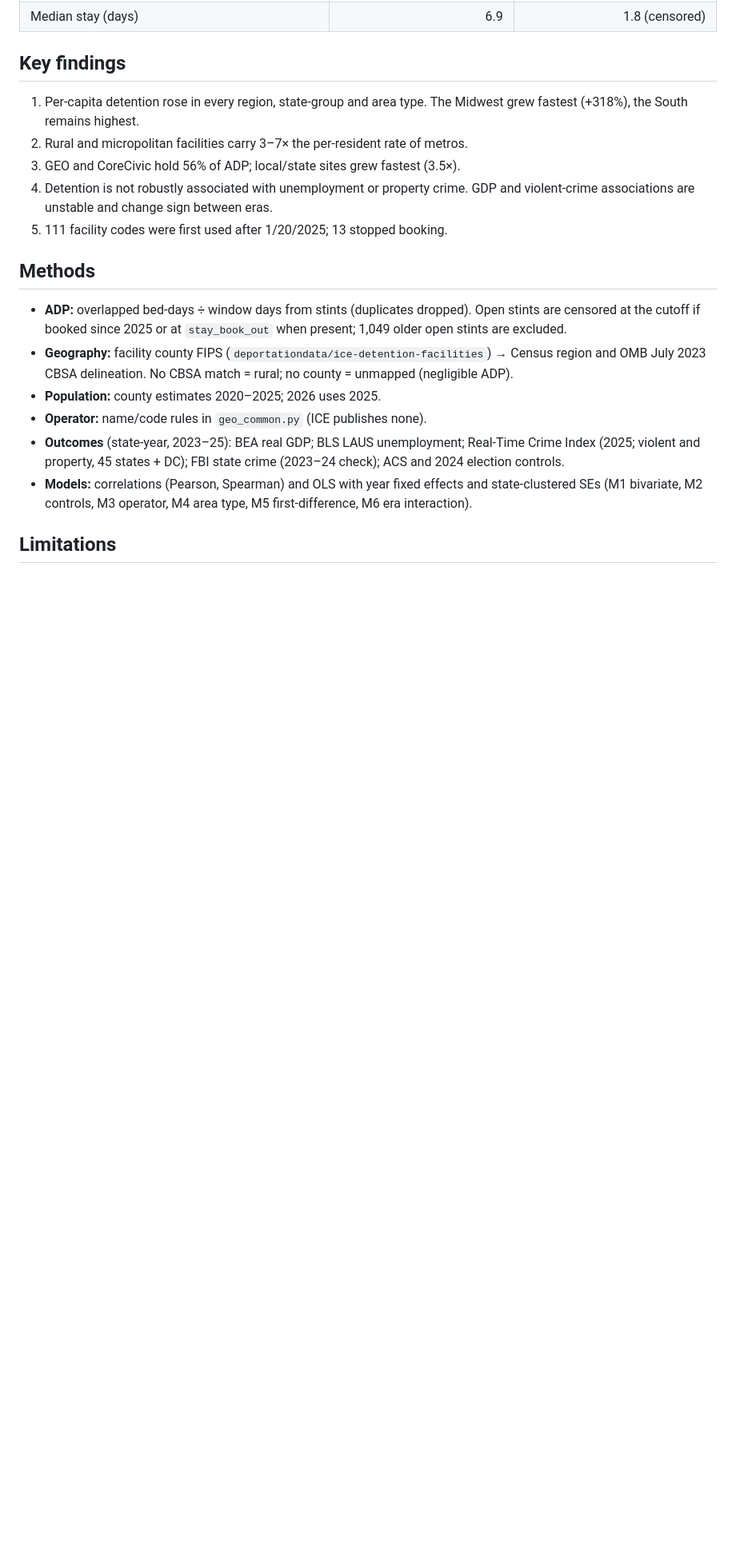
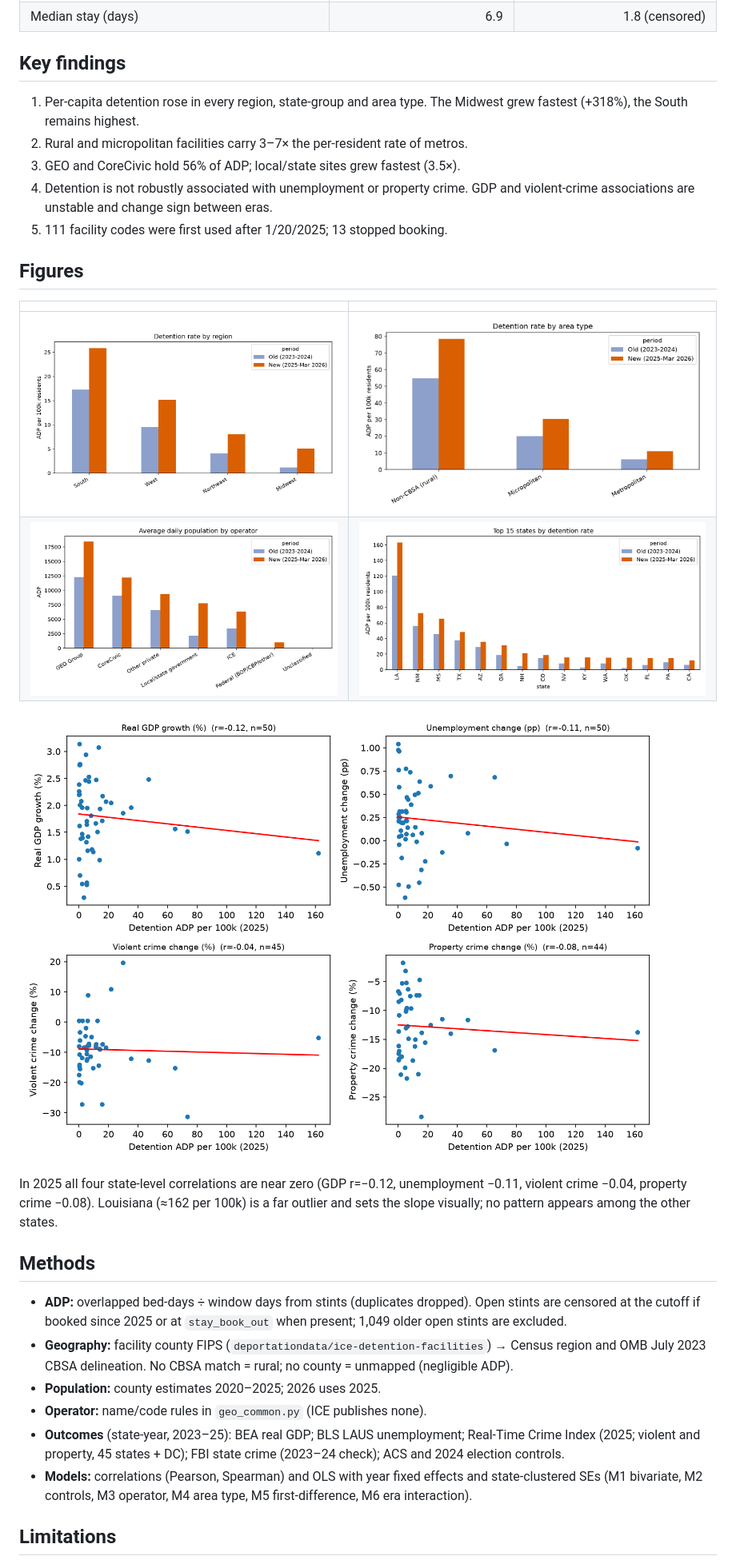
Before and after one commit to micahth/ice-data, a Markdown page: notebooks/MASTER_RESULTS.md, the part around the change. Shown at 80% size. Rendered like a GitHub page; pictures changed too: notebooks/figures/fig1_region_per_capita.png (added), notebooks/figures/fig2_area_type_per_capita.png (added), notebooks/figures/fig3_operator_adp.png (added); blank space fills up the shorter version.

Commit message:
Add figures and 2025 scatter summary to master results
Co-authored-by: Copilot <223556219+Copilot@users.noreply.github.com>

```diff
--- a/notebooks/MASTER_RESULTS.md
+++ b/notebooks/MASTER_RESULTS.md
@@ -36,6 +36,17 @@ Data: `detention-stints` (ICE book-in/out records, Oct 2022 → **2026-03-11**,
 4. Detention is not robustly associated with unemployment or property crime. GDP and violent-crime associations are unstable and change sign between eras.
 5. 111 facility codes were first used after 1/20/2025; 13 stopped booking.
 
+## Figures
+
+| | |
+|---|---|
+| ![Region](figures/fig1_region_per_capita.png) | ![Area type](figures/fig2_area_type_per_capita.png) |
+| ![Operator](figures/fig3_operator_adp.png) | ![Top states](figures/fig4_top_states.png) |
+
+![2025 detention rate vs outcomes](figures/fig5_scatter_2025.png)
+
+In 2025 all four state-level correlations are near zero (GDP r=−0.12, unemployment −0.11, violent crime −0.04, property crime −0.08). Louisiana (≈162 per 100k) is a far outlier and sets the slope visually; no pattern appears among the other states.
+
 ## Methods
 
 - **ADP:** overlapped bed-days ÷ window days from stints (duplicates dropped). Open stints are censored at the cutoff if booked since 2025 or at `stay_book_out` when present; 1,049 older open stints are excluded.
```
Also changed, not shown: 1 other file.
